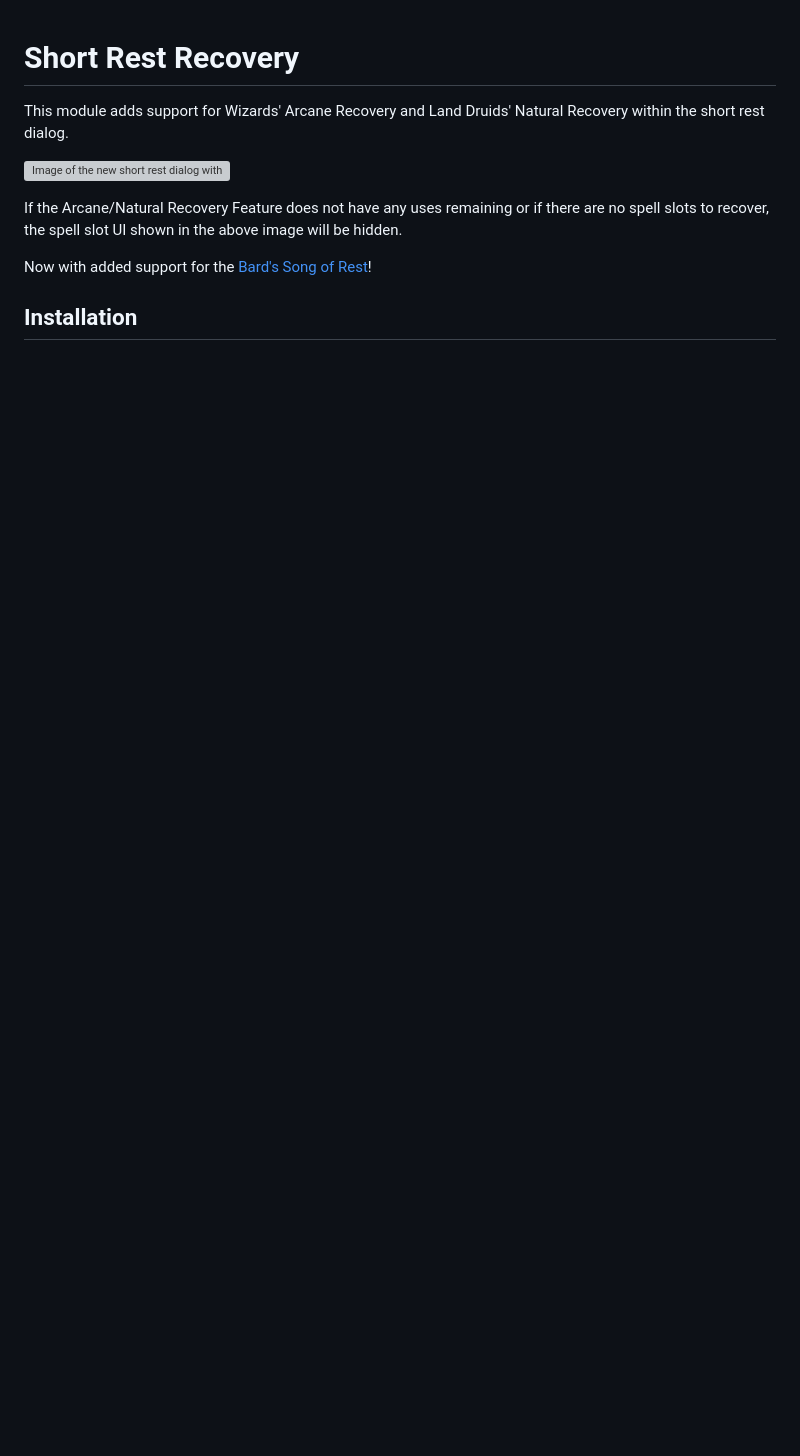
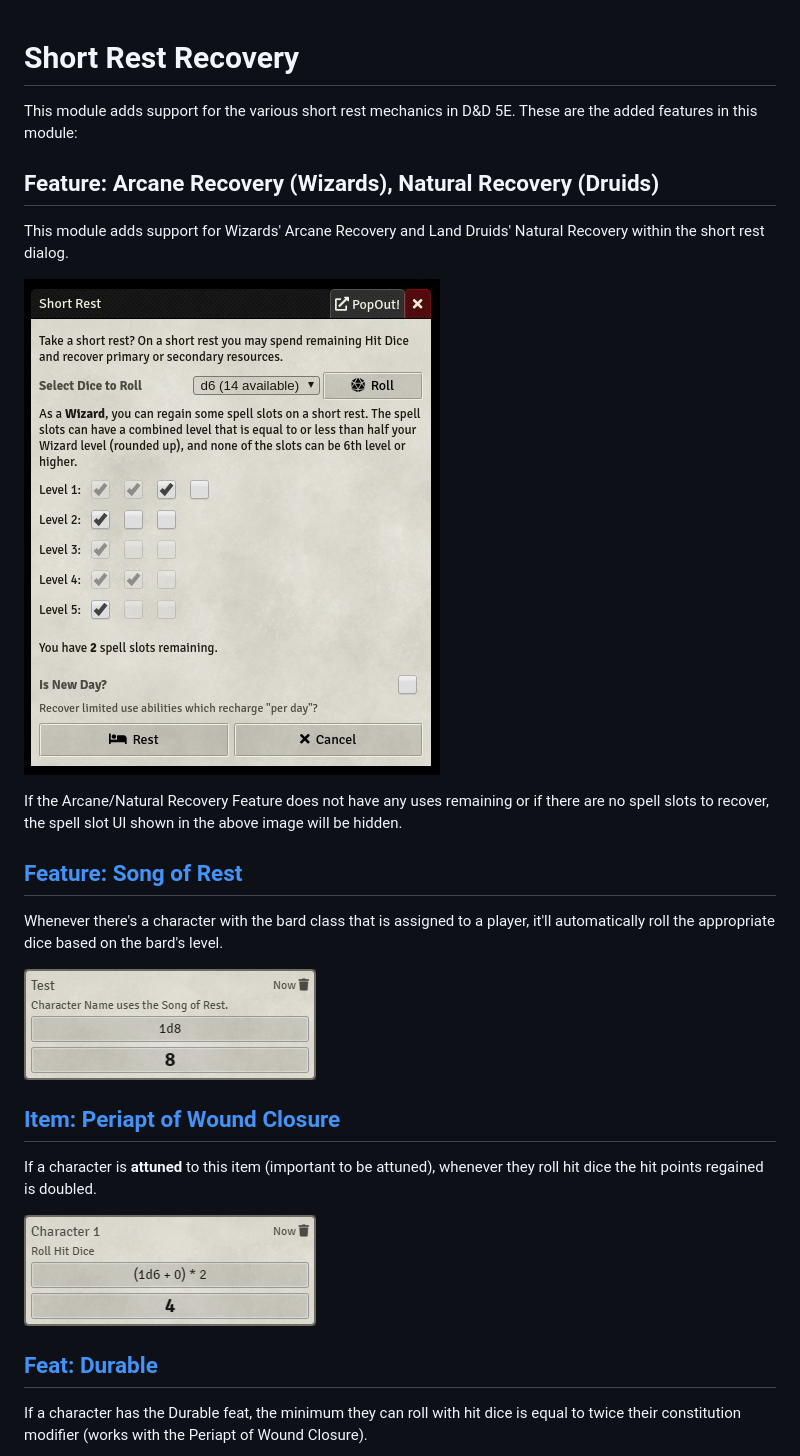
Before and after one commit to roth-michael/FoundryVTT-RestRecovery, a Markdown page: README.md, the part around the change printed below. Drawn GitHub-style; pictures changed too: docs/periapt-of-wound-closure.jpg (added), docs/song-of-rest.jpg (added); blank space fills up the shorter version; grey boxes are pictures that could not be loaded.

```diff
--- a/README.md
+++ b/README.md
@@ -1,10 +1,27 @@
 # Short Rest Recovery
+This module adds support for the various short rest mechanics in D&D 5E. These are the added features in this module:
+
+## Feature: Arcane Recovery (Wizards), Natural Recovery (Druids)
+
 This module adds support for Wizards' Arcane Recovery and Land Druids' Natural Recovery within the short rest dialog.
 
-![Image of the new short rest dialog with checkboxes for spell recovery](https://raw.githubusercontent.com/Haxxer/FoundryVTT-ShortRestRecovery/main/docs/short-rest-dialog.jpg)
+![Image of the new short rest dialog with checkboxes for spell recovery](/docs/short-rest-dialog.jpg)
 
 If the Arcane/Natural Recovery Feature does not have any uses remaining or if there are no spell slots to recover, the spell slot UI shown in the above image will be hidden.
 
-Now with added support for the [Bard's Song of Rest](https://www.dndbeyond.com/classes/bard#SongofRest-80)!
+## [Feature: Song of Rest](https://www.dndbeyond.com/classes/bard#SongofRest-80)
 
-## Installation
+Whenever there's a character with the bard class that is assigned to a player, it'll automatically roll the appropriate dice based on the bard's level.
+
+![Image of a character gaining hit points from a bard's song of rest](/docs/song-of-rest.jpg)
+
+## [Item: Periapt of Wound Closure](https://www.dndbeyond.com/magic-items/periapt-of-wound-closure)
+
+If a character is **attuned** to this item (important to be attuned), whenever they roll hit dice the hit points regained is doubled.
+
+![Image of a hit dice roll with the periapt of wound closure](/docs/periapt-of-wound-closure.jpg)
+
+## [Feat: Durable](https://www.dndbeyond.com/feats/durable)
+
+If a character has the Durable feat, the minimum they can roll with hit dice is equal to twice their constitution modifier (works with the Periapt of Wound Closure).
+
```
Also changed, not shown: other parts of README.md (+14 -5 lines), docs/chef.jpg (added), docs/durable.jpg (added), 5 other files.
